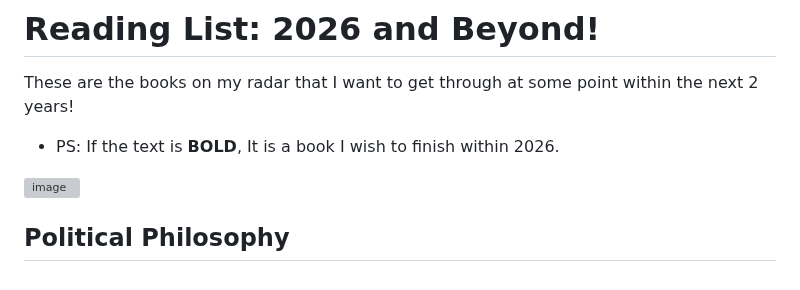
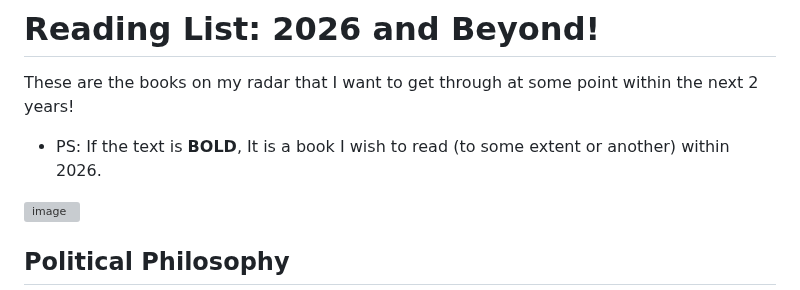
Before and after one commit to voightachrome/voightachrome.github.io, a Markdown page: reading list.md, the part around the change. GitHub-like rendering; grey boxes are pictures that could not be loaded.

```diff
--- a/reading list.md
+++ b/reading list.md
@@ -1,6 +1,6 @@
 # Reading List: 2026 and Beyond!
 These are the books on my radar that I want to get through at some point within the next 2 years!
-- PS: If the text is **BOLD**, It is a book I wish to finish within 2026.
+- PS: If the text is **BOLD**, It is a book I wish to read (to some extent or another) within 2026.
 
 
 <img width="300" height="300" alt="image" src="https://github.com/user-attachments/assets/a5098df0-ecde-4d08-9e79-1b01a106fa67" />
```
